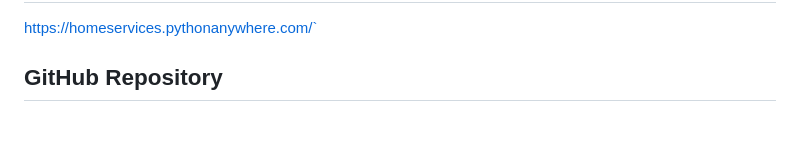
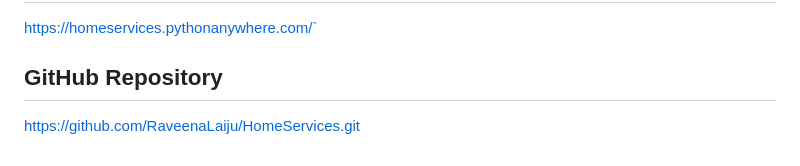
Before and after one commit to RaveenaLaiju/HomeServices, a Markdown page: README.md, the part around the change. Drawn GitHub-style; blank space fills up the shorter version.

Commit message:
Add GitHub repository link to README

```diff
--- a/README.md
+++ b/README.md
@@ -85,3 +85,4 @@ Integrated Razorpay for online customer payments during the service booking proc
 https://homeservices.pythonanywhere.com/`
 
 ## GitHub Repository
+https://github.com/RaveenaLaiju/HomeServices.git
```
